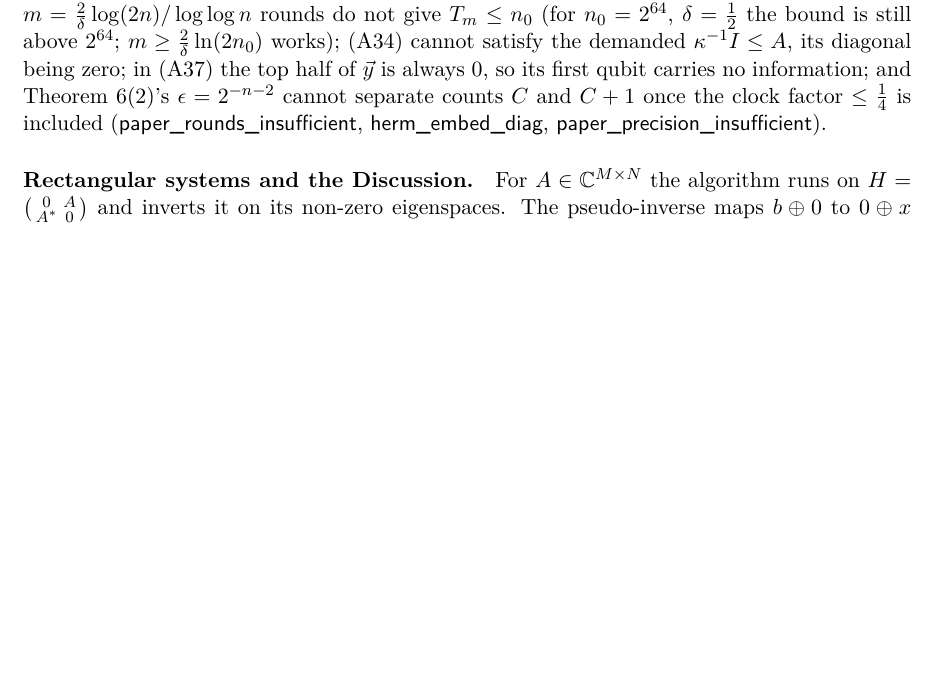
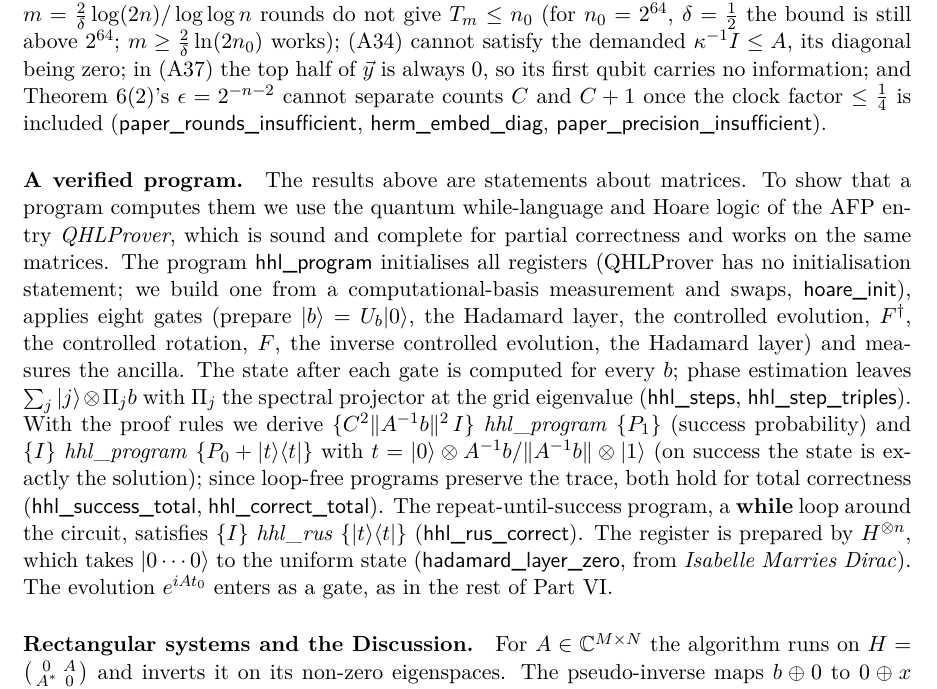
Before and after one commit to brydustin/Quantum_Computing, a LaTeX paper (paper/paper.tex): part of page 10 of 13, cut so that both start at the same text, the shorter picture padded with empty space. Compiled offline with pdfLaTeX.

Commit message:
Verify HHL as a quantum Hoare logic program end to end
QPE_Register: the Hadamard layer prepares and resets the clock register.
HHL_Trajectory: the eight gates and the state after each, for every b.
HHL_Program: the program (init, prepare b, circuit, measure ancilla) and a
repeat-until-success loop in AFP QHLProver, verified with its Hoare rules:
per-gate triples, success probability, correctness on success, the loop's
output; total correctness of the loop-free program.

Co-Authored-By: Claude Opus 5.5 <noreply@anthropic.com>

```diff
--- a/paper/paper.tex
+++ b/paper/paper.tex
@@ -639,6 +642,26 @@ so its first qubit carries no information; and Theorem~6(2)'s $\epsilon=2^{-n-2}
 $C$ and $C+1$ once the clock factor $\le\frac14$ is included (\isa{paper\_rounds\_insufficient},
 \isa{herm\_embed\_diag}, \isa{paper\_precision\_insufficient}).
 
+\paragraph{A verified program.}  The results above are statements about matrices.  To show that
+a program computes them we use the quantum while-language and Hoare logic of the AFP entry
+\emph{QHLProver}, which is sound and complete for partial correctness and works on the same
+matrices.  The program \isa{hhl\_program} initialises all registers (QHLProver has no
+initialisation statement; we build one from a computational-basis measurement and swaps,
+\isa{hoare\_init}), applies eight gates (prepare $\ket b=U_b\ket0$, the Hadamard layer, the
+controlled evolution, $F^\dagger$, the controlled rotation, $F$, the inverse controlled evolution,
+the Hadamard layer) and measures the ancilla.  The state after each gate is computed for every
+$b$; phase estimation leaves $\sum_j\ket j\otimes\Pi_jb$ with $\Pi_j$ the spectral projector at the
+grid eigenvalue (\isa{hhl\_steps}, \isa{hhl\_step\_triples}).  With the proof rules we derive
+$\{C^2\norm{A^{-1}b}^2\,I\}\ \mathit{hhl\_program}\ \{P_1\}$ (success probability) and
+$\{I\}\ \mathit{hhl\_program}\ \{P_0+\ket t\bra t\}$ with $t=\ket0\otimes A^{-1}b/\norm{A^{-1}b}\otimes\ket1$
+(on success the state is exactly the solution); since loop-free programs preserve the trace,
+both hold for total correctness (\isa{hhl\_success\_total}, \isa{hhl\_correct\_total}).  The
+repeat-until-success program, a \textbf{while} loop around the circuit, satisfies
+$\{I\}\ \mathit{hhl\_rus}\ \{\ket t\bra t\}$ (\isa{hhl\_rus\_correct}).  The register is prepared by
+$H^{\otimes n}$, which takes $\ket{0\cdots0}$ to the uniform state (\isa{hadamard\_layer\_zero}, from
+\emph{Isabelle Marries Dirac}).  The evolution $e^{iAt_0}$ enters as a gate, as in the rest of
+Part~VI.
+
 \paragraph{Rectangular systems and the Discussion.}  For $A\in\mathbb C^{M\times N}$ the algorithm runs on
 $H=\left(\begin{smallmatrix}0&A\\A^*&0\end{smallmatrix}\right)$ and inverts it on its non-zero
 eigenspaces.  The pseudo-inverse maps $b\oplus0$ to $0\oplus x$ with $A^*Ax=A^*b$ and $x$ in the
```
Also changed, not shown: DIARY.md (+21 -0 lines), NOTES_AUDIT.md (+4 -1 lines), notes_doc/document/root.tex (+3 -0 lines), notes_doc/Formalised_Notes.pdf, paper/paper.pdf, paper/paper.tex (5 more changed lines), 5 other files.
